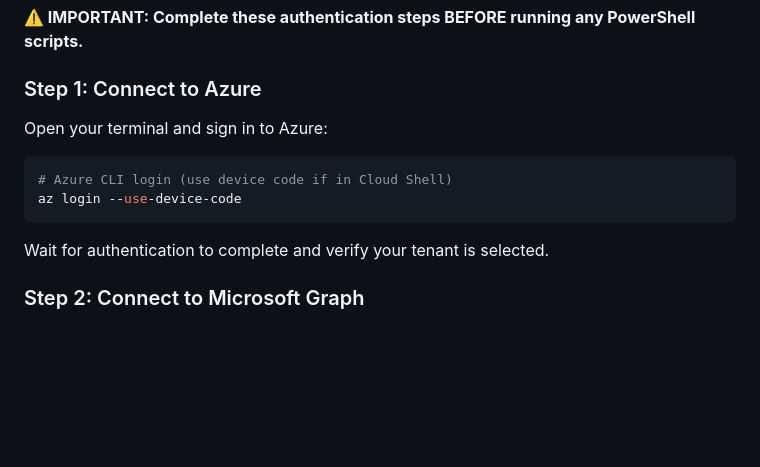
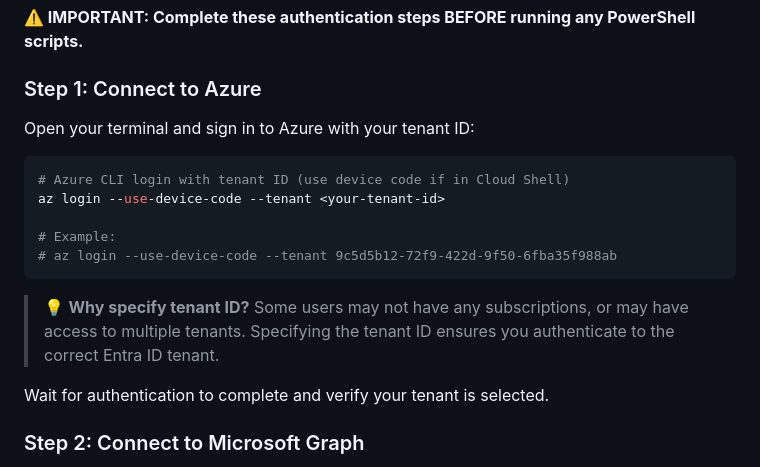
Before and after one commit to razi-rais/3P-Agent-ID-Demo, a Markdown page: README.md, the part around the change. Rendered like a GitHub page; blank space fills up the shorter version.

Commit message:
Update az login command to require tenant ID parameter for users without subscriptions

````diff
--- a/README.md
+++ b/README.md
@@ -202,12 +202,17 @@ cd 3P-Agent-ID-Demo
 
 ### Step 1: Connect to Azure
 
-Open your terminal and sign in to Azure:
+Open your terminal and sign in to Azure with your tenant ID:
 
 ```bash
-# Azure CLI login (use device code if in Cloud Shell)
-az login --use-device-code
+# Azure CLI login with tenant ID (use device code if in Cloud Shell)
+az login --use-device-code --tenant <your-tenant-id>
+
+# Example:
+# az login --use-device-code --tenant 9c5d5b12-72f9-422d-9f50-6fba35f988ab
 ```
+
+> 💡 **Why specify tenant ID?** Some users may not have any subscriptions, or may have access to multiple tenants. Specifying the tenant ID ensures you authenticate to the correct Entra ID tenant.
 
 Wait for authentication to complete and verify your tenant is selected.
 
````
